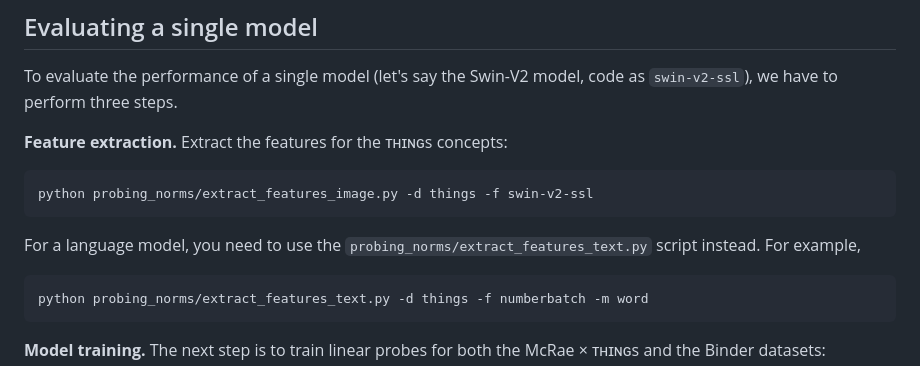
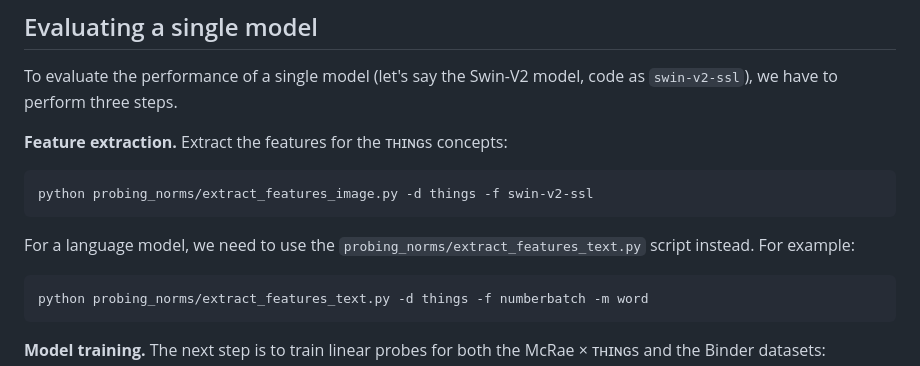
Before and after one commit to danoneata/probing-norms, a Markdown page: README.md, the part around the change. Drawn GitHub-style.

Commit message:
MINOR Typos

````diff
--- a/README.md
+++ b/README.md
@@ -52,7 +52,7 @@ Extract the features for the ᴛʜɪɴɢs concepts:
 ```bash
 python probing_norms/extract_features_image.py -d things -f swin-v2-ssl
 ```
-For a language model, you need to use the `probing_norms/extract_features_text.py` script instead. For example,
+For a language model, we need to use the `probing_norms/extract_features_text.py` script instead. For example:
 ```bash
 python probing_norms/extract_features_text.py -d things -f numberbatch -m word
 ```
````
